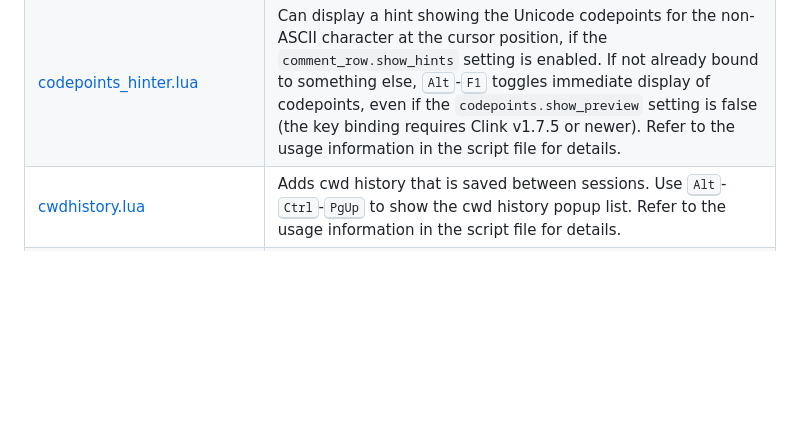
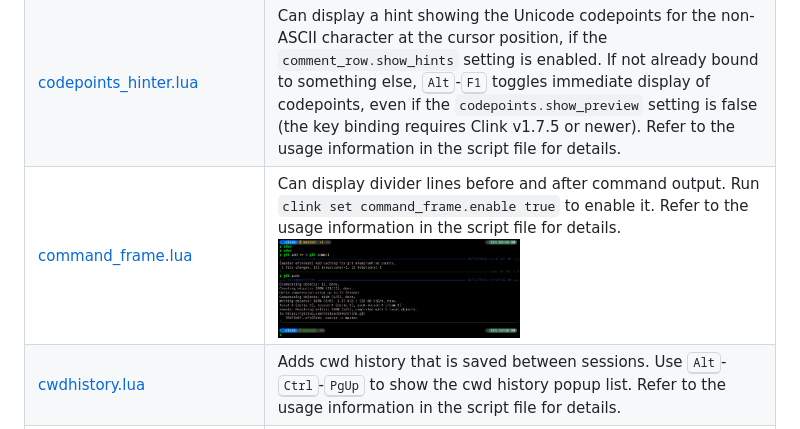
Before and after one commit to chrisant996/clink-gizmos, a Markdown page: README.md, the part around the change. Rendered like a GitHub page; pictures changed too: images/command_frame_demo.png (added); blank space fills up the shorter version.

Commit message:
Add command_frame.lua script.

```diff
--- a/README.md
+++ b/README.md
@@ -36,6 +36,7 @@ Script Name | Description
 [auto_argmatcher.lua](auto_argmatcher.lua) | Reads a config file and automatically creates argmatchers (completion generators) for specified programs by parsing their help text output.  Refer to the usage information in the script file for details.
 [autopull.lua](autopull.lua) | Periodically runs `git pull` in a configurable list of directories.  Refer to the usage information in the script file for details.
 [codepoints_hinter.lua](codepoints_hinter.lua) | Can display a hint showing the Unicode codepoints for the non-ASCII character at the cursor position, if the `comment_row.show_hints` setting is enabled.  If not already bound to something else, <kbd>Alt</kbd>-<kbd>F1</kbd> toggles immediate display of codepoints, even if the `codepoints.show_preview` setting is false (the key binding requires Clink v1.7.5 or newer).  Refer to the usage information in the script file for details.
+[command_frame.lua](command_frame.lua) | Can display divider lines before and after command output.  Run `clink set command_frame.enable true` to enable it.  Refer to the usage information in the script file for details.<br/><img src="images/command_frame_demo.png" width="50%" height="50%">
 [cwdhistory.lua](cwdhistory.lua) | Adds cwd history that is saved between sessions.  Use <kbd>Alt</kbd>-<kbd>Ctrl</kbd>-<kbd>PgUp</kbd> to show the cwd history popup list.  Refer to the usage information in the script file for details.
 [divider.lua](divider.lua) | Automatically prints a divider line before and after running certain commands.  The list of commands is configurable.  Refer to the usage information in the script file for details.
 [doskey_hinter.lua](doskey_hinter.lua) | Can display a hint showing the definition of the doskey alias at the cursor position, if the `comment_row.show_hints` setting is enabled.  Refer to the usage information in the script file for details.
```
Also changed, not shown: 1 other file.
